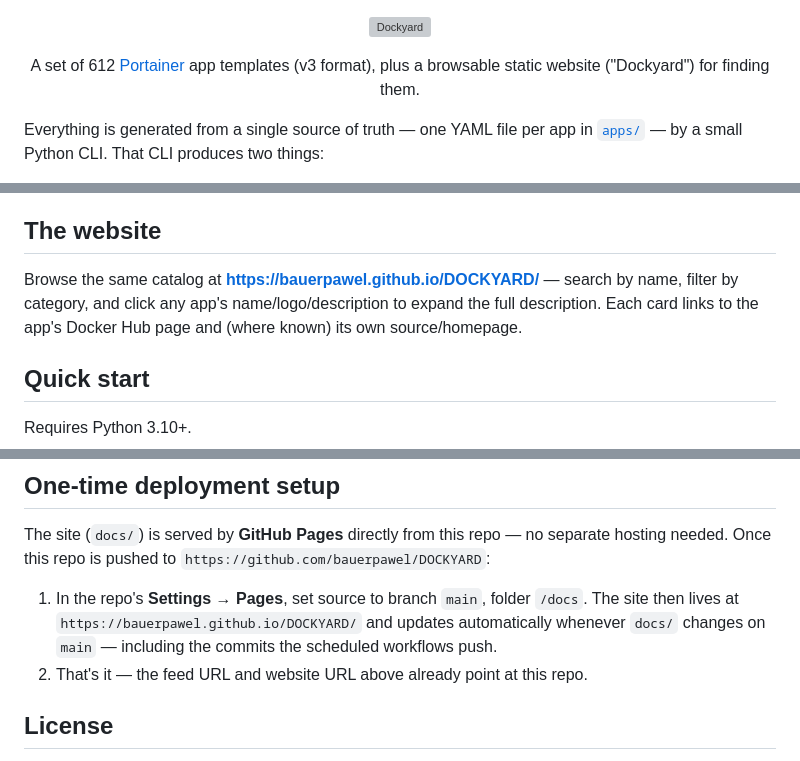
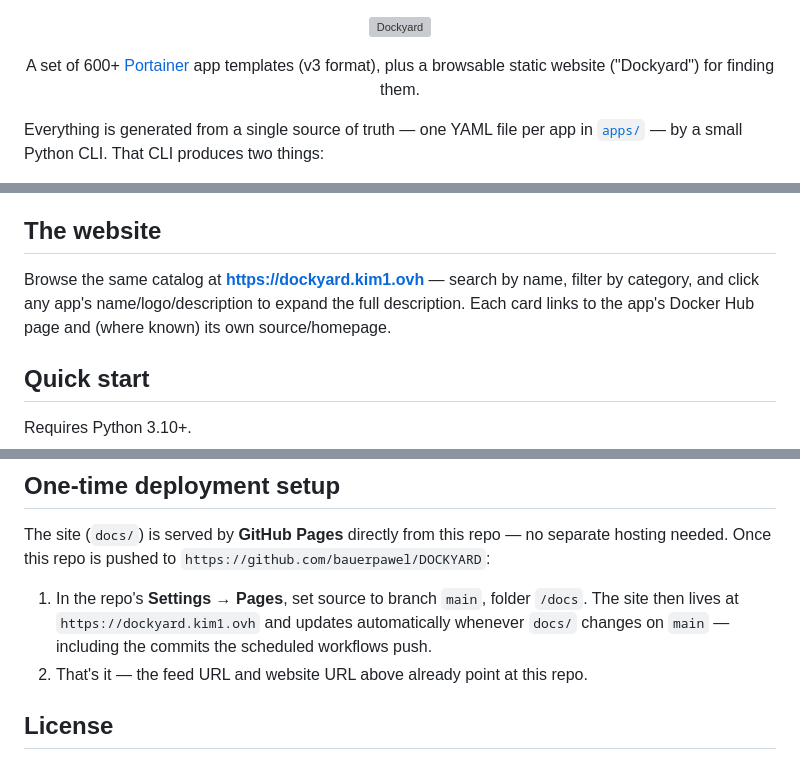
Before and after one commit to bauerpawel/DOCKYARD, a Markdown page: README.md, 3 parts joined by grey strips. GitHub-like rendering; grey boxes are pictures that could not be loaded.

Commit message:
Fix template count and update website link
Updated the number of Portainer app templates and changed the website URL.

```diff
--- a/README.md
+++ b/README.md
@@ -6,7 +6,7 @@
 </p>
 
 <p align="center">
-A set of 612 <a href="https://www.portainer.io/">Portainer</a> app templates (v3 format), plus a browsable static website ("Dockyard") for finding them.
+A set of 600+ <a href="https://www.portainer.io/">Portainer</a> app templates (v3 format), plus a browsable static website ("Dockyard") for finding them.
 </p>
 
 Everything is generated from a single source of truth — one YAML file per app in [`apps/`](apps/) — by a small Python CLI. That CLI produces two things:
@@ -30,7 +30,7 @@ The feed is served through [jsDelivr](https://www.jsdelivr.com/)'s CDN rather th
 
 ## The website
 
-Browse the same catalog at **https://bauerpawel.github.io/DOCKYARD/** — search by name, filter by category, and click any app's name/logo/description to expand the full description. Each card links to the app's Docker Hub page and (where known) its own source/homepage.
+Browse the same catalog at **https://dockyard.kim1.ovh** — search by name, filter by category, and click any app's name/logo/description to expand the full description. Each card links to the app's Docker Hub page and (where known) its own source/homepage.
 
 ## Quick start
 
@@ -139,7 +139,7 @@ tests/                      # pytest suite
 
 The site (`docs/`) is served by **GitHub Pages** directly from this repo — no separate hosting needed. Once this repo is pushed to `https://github.com/bauerpawel/DOCKYARD`:
 
-1. In the repo's **Settings → Pages**, set source to branch `main`, folder `/docs`. The site then lives at `https://bauerpawel.github.io/DOCKYARD/` and updates automatically whenever `docs/` changes on `main` — including the commits the scheduled workflows push.
+1. In the repo's **Settings → Pages**, set source to branch `main`, folder `/docs`. The site then lives at `https://dockyard.kim1.ovh` and updates automatically whenever `docs/` changes on `main` — including the commits the scheduled workflows push.
 2. That's it — the feed URL and website URL above already point at this repo.
 
 ## License
```
